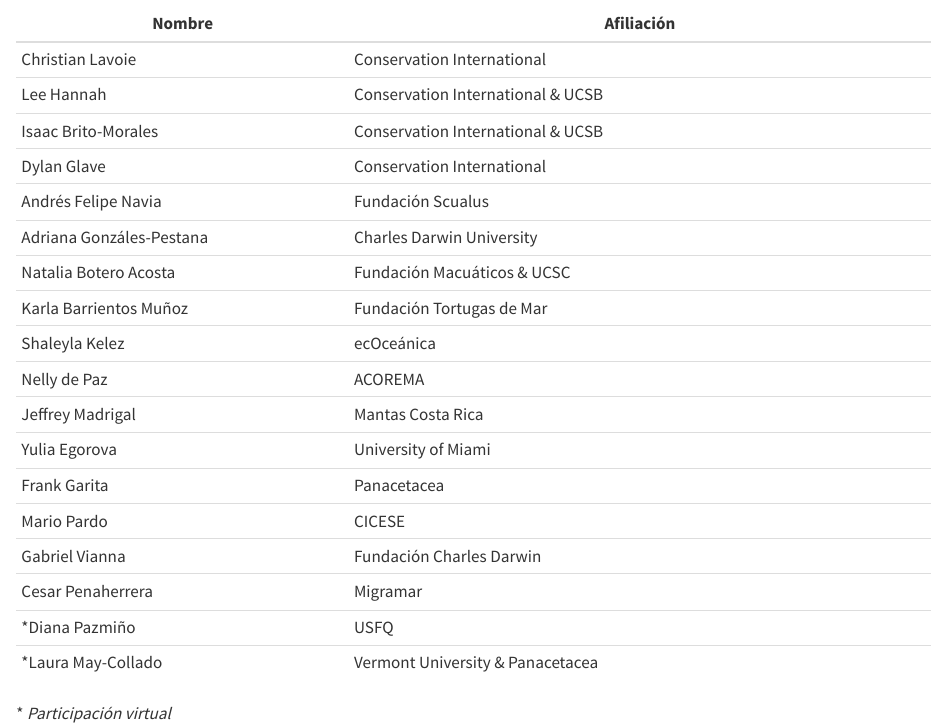
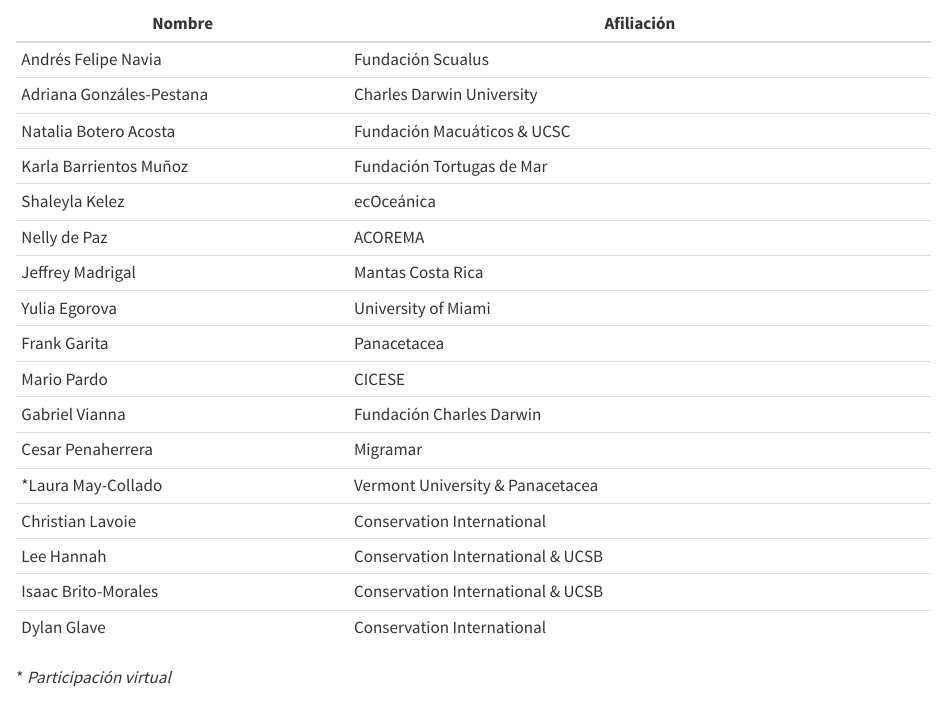
Before and after one commit to IsaakBM/megafauna_CC_workshop2025, a Quarto document (participantes/01_participantes.qmd): the page in a window 1100 px wide, from 100 px down. Rendered offline with R 4.5, knitr and Pandoc in place of Quarto, with nearby package versions.

Commit message:
minor update

```diff
--- a/participantes/01_participantes.qmd
+++ b/participantes/01_participantes.qmd
@@ -7,10 +7,6 @@
 
 | **Nombre**                   | **Afiliación**                                    |
 |-----------------------------|---------------------------------------------------|
-| Christian Lavoie            | Conservation International                        |
-| Lee Hannah                  | Conservation International & UCSB                |
-| Isaac Brito-Morales         | Conservation International & UCSB                |
-| Dylan Glave                 | Conservation International                        |
 | Andrés Felipe Navia         | Fundación Scualus                                 |
 | Adriana Gonzáles-Pestana    | Charles Darwin University                         |
 | Natalia Botero Acosta       | Fundación Macuáticos & UCSC                       |
@@ -23,7 +19,10 @@
 | Mario Pardo                 | CICESE                                            |
 | Gabriel Vianna              | Fundación Charles Darwin                          |
 | Cesar Penaherrera           | Migramar                                          |
-| *Diana Pazmiño              | USFQ                                              |
 | *Laura May-Collado          | Vermont University & Panacetacea                 |
+| Christian Lavoie            | Conservation International                        |
+| Lee Hannah                  | Conservation International & UCSB                |
+| Isaac Brito-Morales         | Conservation International & UCSB                |
+| Dylan Glave                 | Conservation International                        |
 
 \* *Participación virtual*
```
Also changed, not shown: docs/search.json, 1 other file.
